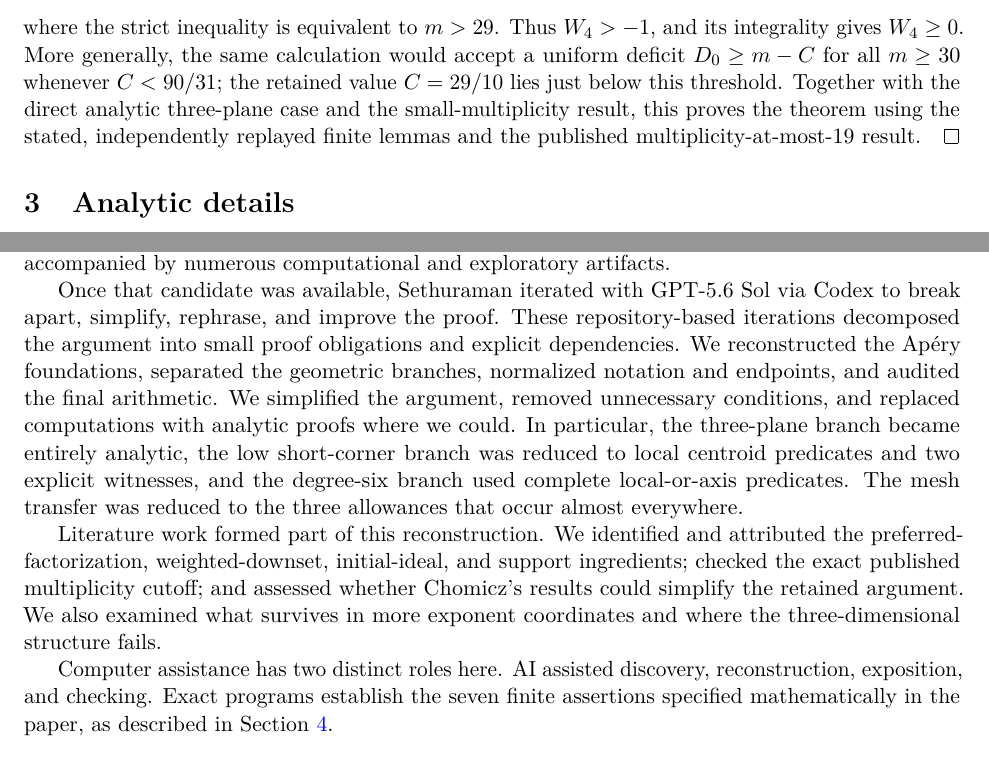
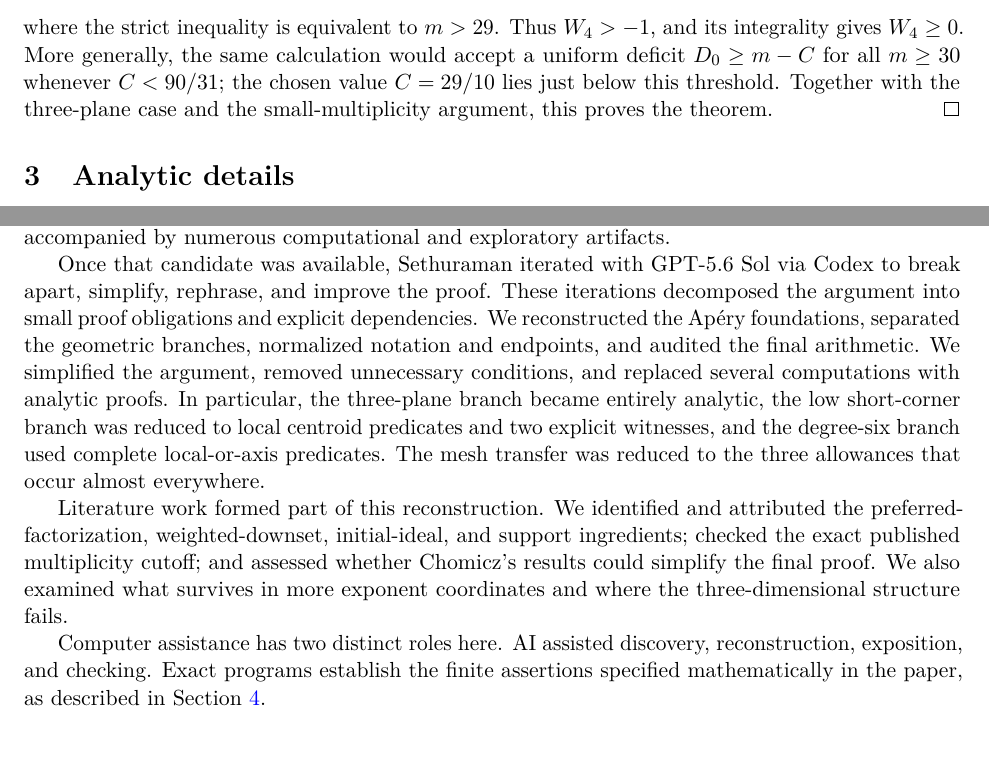
Before and after one commit to kseth/wilf-e4, a LaTeX paper (manuscript/main.tex, which reads manuscript/construction.tex, manuscript/proof.tex): two parts of pages 15 and 36 of 37, joined at a grey line, cut so that both start at the same text, the shorter picture padded with empty space. Compiled offline with pdfLaTeX.

Commit message:
manuscript: remove development-stage language

```diff
--- a/manuscript/construction.tex
+++ b/manuscript/construction.tex
@@ -7,12 +7,12 @@ computational and exploratory artifacts.
 
 Once that candidate was available, Sethuraman iterated with GPT-5.6 Sol
 via Codex to break apart, simplify, rephrase, and improve the proof.
-These repository-based iterations decomposed the argument into small
+These iterations decomposed the argument into small
 proof obligations and explicit dependencies. We reconstructed
 the Ap\'ery foundations, separated the geometric branches, normalized
 notation and endpoints, and audited the final arithmetic. We simplified
-the argument, removed unnecessary conditions, and replaced computations
-with analytic proofs where we could. In particular, the three-plane
+the argument, removed unnecessary conditions, and replaced several
+computations with analytic proofs. In particular, the three-plane
 branch became entirely analytic, the low short-corner branch was reduced
 to local centroid predicates and two explicit witnesses, and the degree-six
 branch used complete local-or-axis predicates. The mesh transfer was reduced
@@ -21,11 +21,11 @@ to the three allowances that occur almost everywhere.
 Literature work formed part of this reconstruction. We identified and
 attributed the preferred-factorization, weighted-downset, initial-ideal,
 and support ingredients; checked the exact published multiplicity
-cutoff; and assessed whether Chomicz's results could simplify the
-retained argument. We also examined what survives in more exponent
+cutoff; and assessed whether Chomicz's results could simplify the final
+proof. We also examined what survives in more exponent
 coordinates and where the three-dimensional structure fails.
 
 Computer assistance has two distinct roles here. AI assisted discovery,
 reconstruction, exposition, and checking. Exact programs establish the
-seven finite assertions specified mathematically in the paper, as
+finite assertions specified mathematically in the paper, as
 described in Section~\ref{sec:verification}.
--- a/manuscript/proof.tex
+++ b/manuscript/proof.tex
@@ -902,9 +902,7 @@ mW_4
 where the strict inequality is equivalent to \(m>29\). Thus \(W_4>-1\),
 and its integrality gives \(W_4\ge0\). More generally, the same calculation
 would accept a uniform deficit \(D_0\ge m-C\) for all \(m\ge30\) whenever
-\(C<90/31\); the retained value \(C=29/10\) lies just below this threshold.
-Together with the direct analytic three-plane case and the
-small-multiplicity result, this proves the theorem
-using the stated, independently replayed finite lemmas and the published
-multiplicity-at-most-19 result.
+\(C<90/31\); the chosen value \(C=29/10\) lies just below this threshold.
+Together with the three-plane case and the small-multiplicity argument, this
+proves the theorem.
 \end{proof}
```
Also changed, not shown: manuscript/introduction.tex (+7 -7 lines), manuscript/main.tex (+2 -2 lines).
